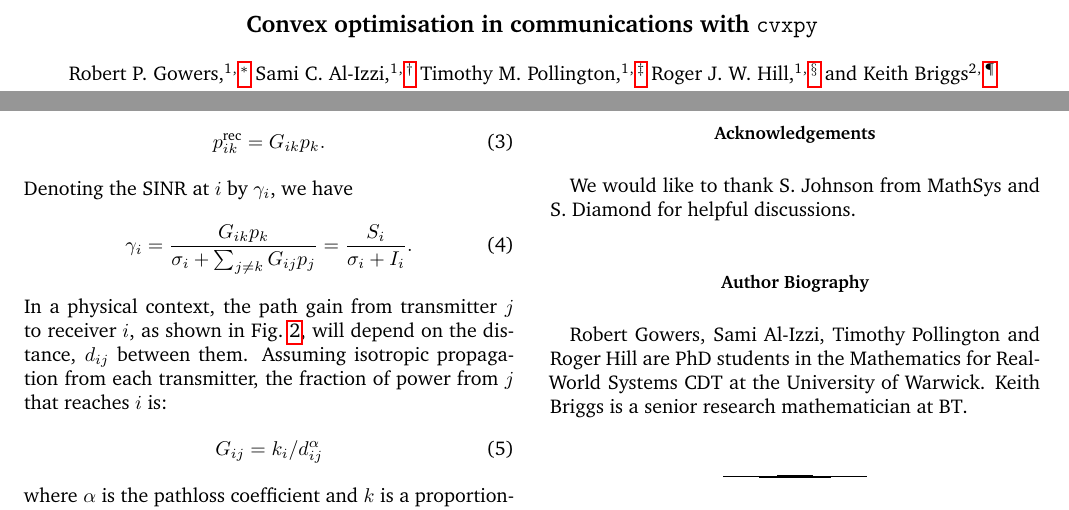
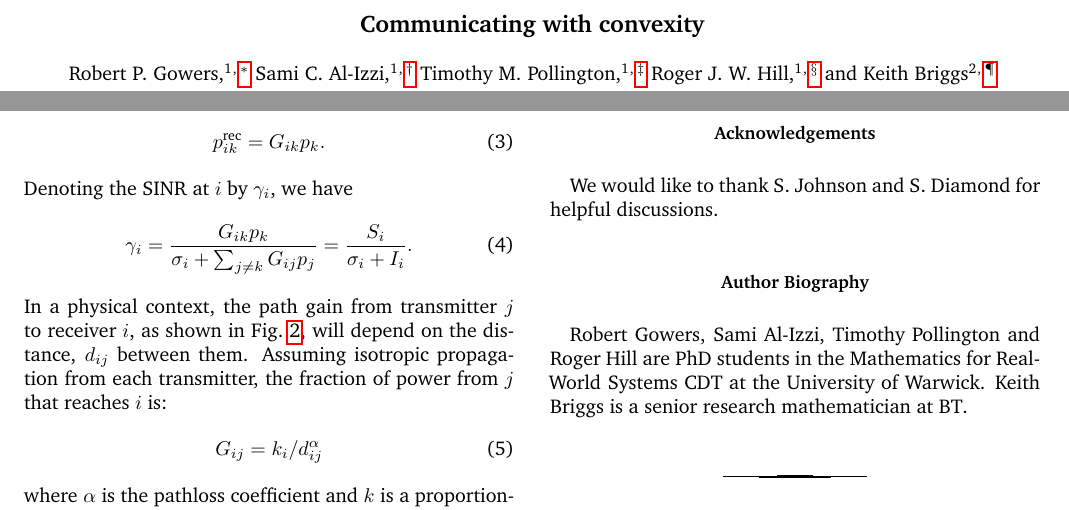
Before and after one commit to dsp6414/rstar-convex-opt, a LaTeX CV (article_cvxpy.tex): two parts of pages 1 and 2 of 3, joined at a grey line, cut at the place of the change. Compiled offline with pdfLaTeX.

Commit message:
minor uncommitted previous changes

```diff
--- a/article_cvxpy.tex
+++ b/article_cvxpy.tex
@@ -67,7 +67,7 @@
 % Title
 % -----
 
-\title{Convex optimisation in communications with \texttt{cvxpy}}
+\title{Communicating with convexity}
 \author{Robert P.~Gowers}%
 \email{r.gowers@warwick.ac.uk}
 \author{Sami C.~Al-Izzi}%
@@ -197,9 +197,8 @@ The module could also be easily incorporated into a course on optimisation, prov
 %\section{Further Work}
 %While many problems are convex, others fall into a similar category of being \textit{quasi-convex}.  A quasi-convex function $f$ is one for which $\textbf{dom} f$ and every sublevel set of $f$ is convex.  An example of this is shown in Figure [?].  Quasi-convex problems cannot be solved directly using convex optimisation solvers, however the feasibility of a sublevel set can be checked.  This feasibility check can be used as a bisection method to find the solution.  A more thorough discussion of quasi-convex problems can be found in \cite{cvxpybook}chapter?.
 
-%\section{Further applications}
 \subsection*{Acknowledgements}
-We would like to thank S.~Johnson from MathSys and S.~Diamond for helpful discussions.
+We would like to thank S.~Johnson and S.~Diamond for helpful discussions.
 
 \subsection*{Author Biography}
 Robert Gowers, Sami Al-Izzi, Timothy Pollington and Roger Hill are PhD students in the Mathematics for Real-World Systems CDT at the University of Warwick.  Keith Briggs is a senior research mathematician at BT.
```
Also changed, not shown: article_cvxpy.pdf, 1 other file.
